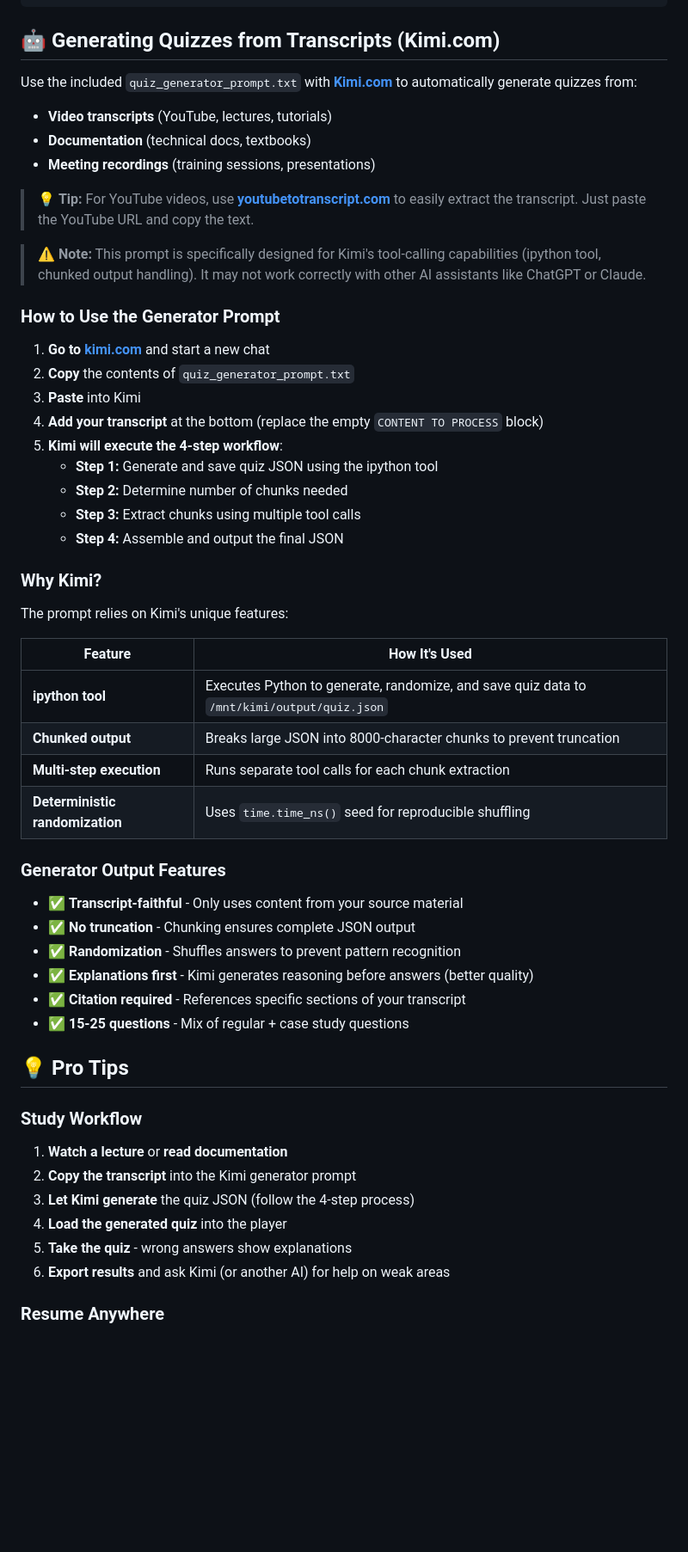
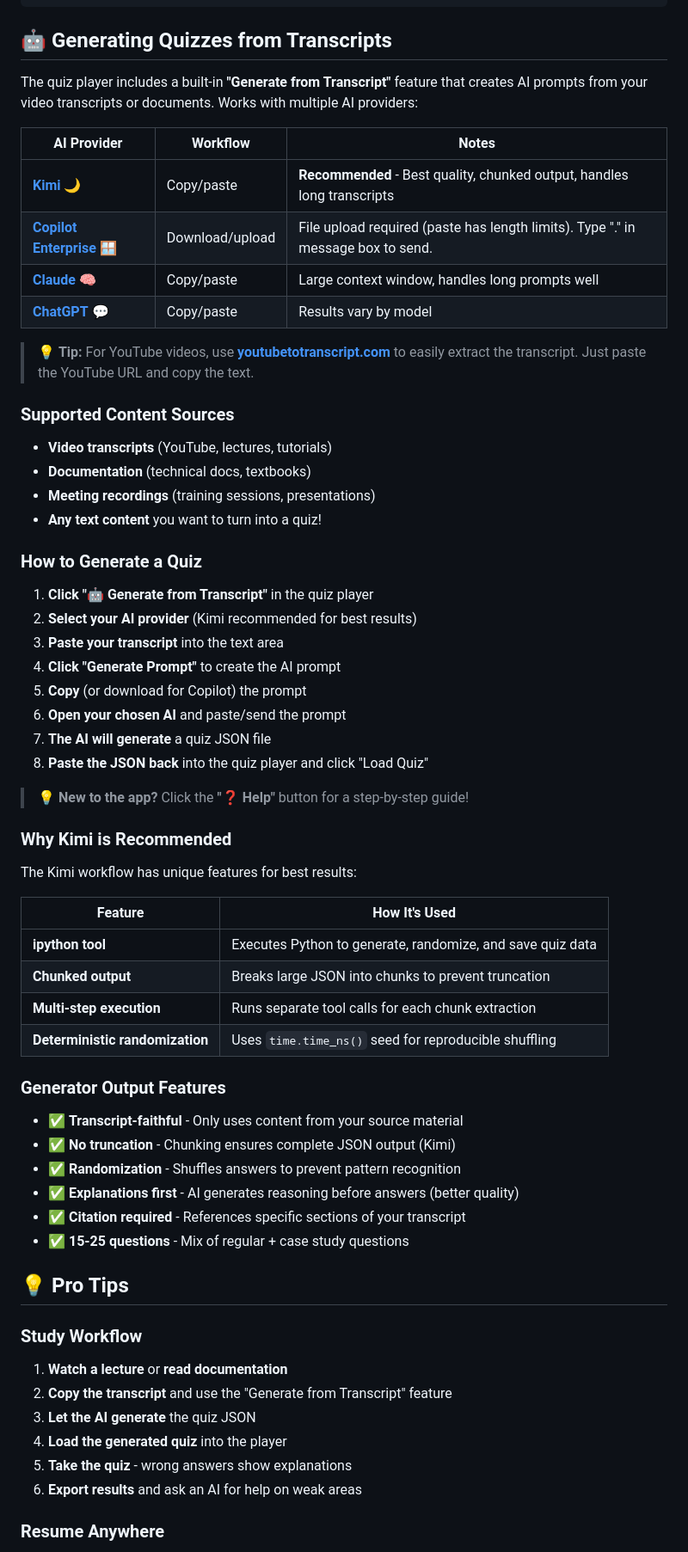
Before and after one commit to phly95/universal-quiz, a Markdown page: README.md, the part around one of its changes. Shown at 86% size. Drawn GitHub-style; blank space fills up the shorter version.

Commit message:
Update README for multi-AI provider support and new features
- Add AI provider comparison table (Kimi, Copilot Enterprise, Claude, ChatGPT)
- Update transcript generation section with new workflow
- Rename 'Credits' to 'Perfect For' (more accurate description)
- Add AI-powered quiz generation features
- Mention built-in help page
- Update quick start instructions

````diff
--- a/README.md
+++ b/README.md
@@ -135,46 +143,55 @@ Works on desktop and mobile. All data stays in your browser (localStorage).
 }
 ```
 
-## 🤖 Generating Quizzes from Transcripts (Kimi.com)
+## 🤖 Generating Quizzes from Transcripts
 
-Use the included `quiz_generator_prompt.txt` with **[Kimi.com](https://kimi.com)** to automatically generate quizzes from:
+The quiz player includes a built-in **"Generate from Transcript"** feature that creates AI prompts from your video transcripts or documents. Works with multiple AI providers:
+
+| AI Provider | Workflow | Notes |
+|-------------|----------|-------|
+| **[Kimi](https://kimi.com)** 🌙 | Copy/paste | **Recommended** - Best quality, chunked output, handles long transcripts |
+| **[Copilot Enterprise](https://copilot.cloud.microsoft)** 🪟 | Download/upload | File upload required (paste has length limits). Type "." in message box to send. |
+| **[Claude](https://claude.ai)** 🧠 | Copy/paste | Large context window, handles long prompts well |
+| **[ChatGPT](https://chat.openai.com)** 💬 | Copy/paste | Results vary by model |
+
+> 💡 **Tip:** For YouTube videos, use **[youtubetotranscript.com](https://youtubetotranscript.com)** to easily extract the transcript. Just paste the YouTube URL and copy the text.
+
+### Supported Content Sources
 - **Video transcripts** (YouTube, lectures, tutorials)
 - **Documentation** (technical docs, textbooks)
 - **Meeting recordings** (training sessions, presentations)
+- **Any text content** you want to turn into a quiz!
 
-> 💡 **Tip:** For YouTube videos, use **[youtubetotranscript.com](https://youtubetotranscript.com)** to easily extract the transcript. Just paste the YouTube URL and copy the text.
+### How to Generate a Quiz
 
-> ⚠️ **Note:** This prompt is specifically designed for Kimi's tool-calling capabilities (ipython tool, chunked output handling). It may not work correctly with other AI assistants like ChatGPT or Claude.
+1. **Click "🤖 Generate from Transcript"** in the quiz player
+2. **Select your AI provider** (Kimi recommended for best results)
+3. **Paste your transcript** into the text area
+4. **Click "Generate Prompt"** to create the AI prompt
+5. **Copy** (or download for Copilot) the prompt
+6. **Open your chosen AI** and paste/send the prompt
+7. **The AI will generate** a quiz JSON file
+8. **Paste the JSON back** into the quiz player and click "Load Quiz"
 
-### How to Use the Generator Prompt
+> 💡 **New to the app?** Click the **"❓ Help"** button for a step-by-step guide!
 
-1. **Go to [kimi.com](https://kimi.com)** and start a new chat
-2. **Copy** the contents of `quiz_generator_prompt.txt`
-3. **Paste** into Kimi
-4. **Add your transcript** at the bottom (replace the empty `CONTENT TO PROCESS` block)
-5. **Kimi will execute the 4-step workflow**:
-   - **Step 1:** Generate and save quiz JSON using the ipython tool
-   - **Step 2:** Determine number of chunks needed
-   - **Step 3:** Extract chunks using multiple tool calls
-   - **Step 4:** Assemble and output the final JSON
+### Why Kimi is Recommended
 
-### Why Kimi?
-
-The prompt relies on Kimi's unique features:
+The Kimi workflow has unique features for best results:
 
 | Feature | How It's Used |
 |---------|---------------|
-| **ipython tool** | Executes Python to generate, randomize, and save quiz data to `/mnt/kimi/output/quiz.json` |
-| **Chunked output** | Breaks large JSON into 8000-character chunks to prevent truncation |
+| **ipython tool** | Executes Python to generate, randomize, and save quiz data |
+| **Chunked output** | Breaks large JSON into chunks to prevent truncation |
 | **Multi-step execution** | Runs separate tool calls for each chunk extraction |
 | **Deterministic randomization** | Uses `time.time_ns()` seed for reproducible shuffling |
 
 ### Generator Output Features
 
 - ✅ **Transcript-faithful** - Only uses content from your source material
-- ✅ **No truncation** - Chunking ensures complete JSON output
+- ✅ **No truncation** - Chunking ensures complete JSON output (Kimi)
 - ✅ **Randomization** - Shuffles answers to prevent pattern recognition
-- ✅ **Explanations first** - Kimi generates reasoning before answers (better quality)
+- ✅ **Explanations first** - AI generates reasoning before answers (better quality)
 - ✅ **Citation required** - References specific sections of your transcript
 - ✅ **15-25 questions** - Mix of regular + case study questions
 
@@ -182,11 +199,11 @@ The prompt relies on Kimi's unique features:
 
 ### Study Workflow
 1. **Watch a lecture** or **read documentation**
-2. **Copy the transcript** into the Kimi generator prompt
-3. **Let Kimi generate** the quiz JSON (follow the 4-step process)
+2. **Copy the transcript** and use the "Generate from Transcript" feature
+3. **Let the AI generate** the quiz JSON
 4. **Load the generated quiz** into the player
 5. **Take the quiz** - wrong answers show explanations
-6. **Export results** and ask Kimi (or another AI) for help on weak areas
+6. **Export results** and ask an AI for help on weak areas
 
 ### Resume Anywhere
 - Copy your save state (JSON) from the "Save" button
````
Also changed, not shown: other parts of README.md (+12 -5 lines).
